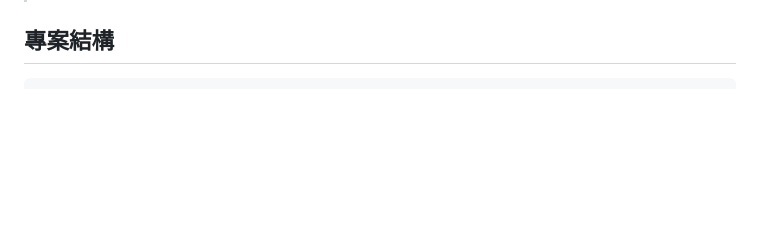
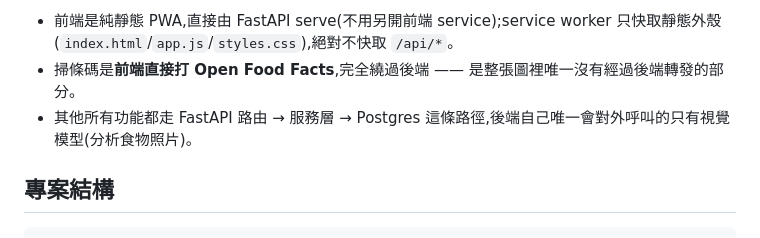
Before and after one commit to Yusin0903/diet-tracker, a Markdown page: README.zh-TW.md, the part around one of its changes. Drawn GitHub-style; blank space fills up the shorter version.

```diff
--- a/README.zh-TW.md
+++ b/README.zh-TW.md
@@ -40,3 +69,6 @@
+- 前端是純靜態 PWA,直接由 FastAPI serve(不用另開前端 service);service worker 只快取靜態外殼(`index.html`/`app.js`/`styles.css`),絕對不快取 `/api/*`。
+- 掃條碼是**前端直接打 Open Food Facts**,完全繞過後端 —— 是整張圖裡唯一沒有經過後端轉發的部分。
+- 其他所有功能都走 FastAPI 路由 → 服務層 → Postgres 這條路徑,後端自己唯一會對外呼叫的只有視覺模型(分析食物照片)。
 
 ## 專案結構
 
```
Also changed, not shown: other parts of README.zh-TW.md (+29 -0 lines), README.md (+32 -0 lines).
